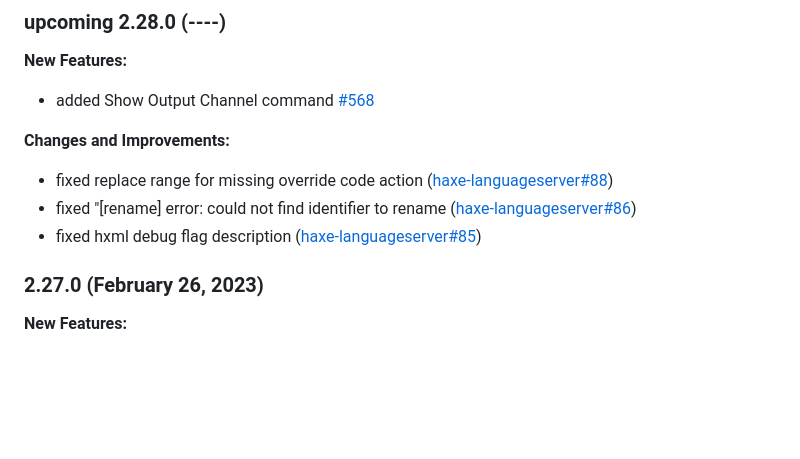
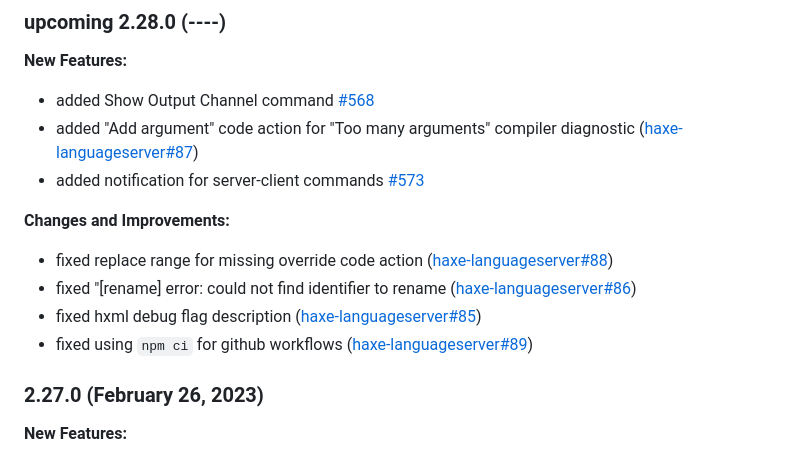
Before and after one commit to vshaxe/vshaxe, a Markdown page: CHANGELOG.md, the part around the change. GitHub-like rendering; blank space fills up the shorter version.

Commit message:
updated CHANGELOG

```diff
--- a/CHANGELOG.md
+++ b/CHANGELOG.md
@@ -3,12 +3,15 @@
 **New Features:**
 
 - added Show Output Channel command [#568](https://github.com/vshaxe/vshaxe/issues/568)
+- added "Add argument" code action for "Too many arguments" compiler diagnostic ([haxe-languageserver#87](https://github.com/vshaxe/haxe-language-server/pull/87))
+- added notification for server-client commands [#573](https://github.com/vshaxe/vshaxe/issues/573)
 
 **Changes and Improvements:**
 
 - fixed replace range for missing override code action ([haxe-languageserver#88](https://github.com/vshaxe/haxe-language-server/pull/88))
 - fixed "[rename] error: could not find identifier to rename ([haxe-languageserver#86](https://github.com/vshaxe/haxe-language-server/pull/86))
 - fixed hxml debug flag description ([haxe-languageserver#85](https://github.com/vshaxe/haxe-language-server/pull/85))
+- fixed using `npm ci` for github workflows ([haxe-languageserver#89](https://github.com/vshaxe/haxe-language-server/pull/89))
 
 ### 2.27.0 (February 26, 2023)
 
```
